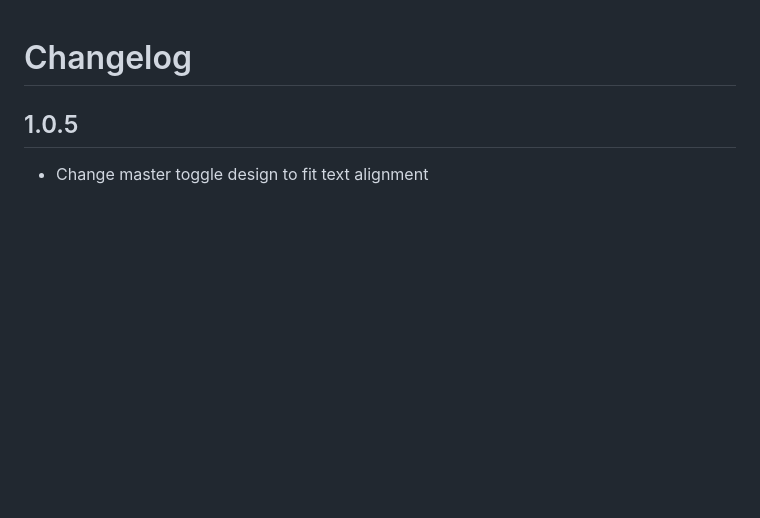
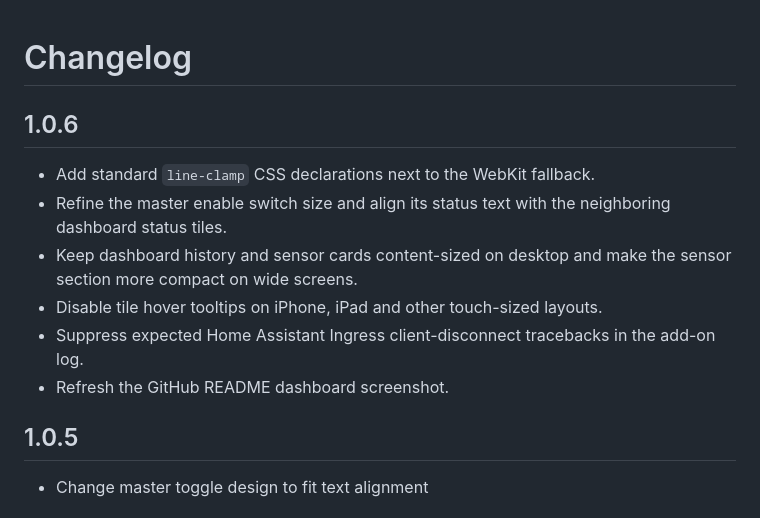
Before and after one commit to cococheaf/ha-openpool, a Markdown page: openpool/CHANGELOG.md, the part around the change. Rendered like a GitHub page; blank space fills up the shorter version.

```diff
--- a/openpool/CHANGELOG.md
+++ b/openpool/CHANGELOG.md
@@ -1,4 +1,16 @@
 # Changelog
+
+## 1.0.6
+
+- Add standard `line-clamp` CSS declarations next to the WebKit fallback.
+- Refine the master enable switch size and align its status text with the
+  neighboring dashboard status tiles.
+- Keep dashboard history and sensor cards content-sized on desktop and make the
+  sensor section more compact on wide screens.
+- Disable tile hover tooltips on iPhone, iPad and other touch-sized layouts.
+- Suppress expected Home Assistant Ingress client-disconnect tracebacks in the
+  add-on log.
+- Refresh the GitHub README dashboard screenshot.
 
 ## 1.0.5
 
```
Also changed, not shown: openpool/DOCS.md (+2 -0 lines), OpenPool_DemoImage.png, 3 other files.
